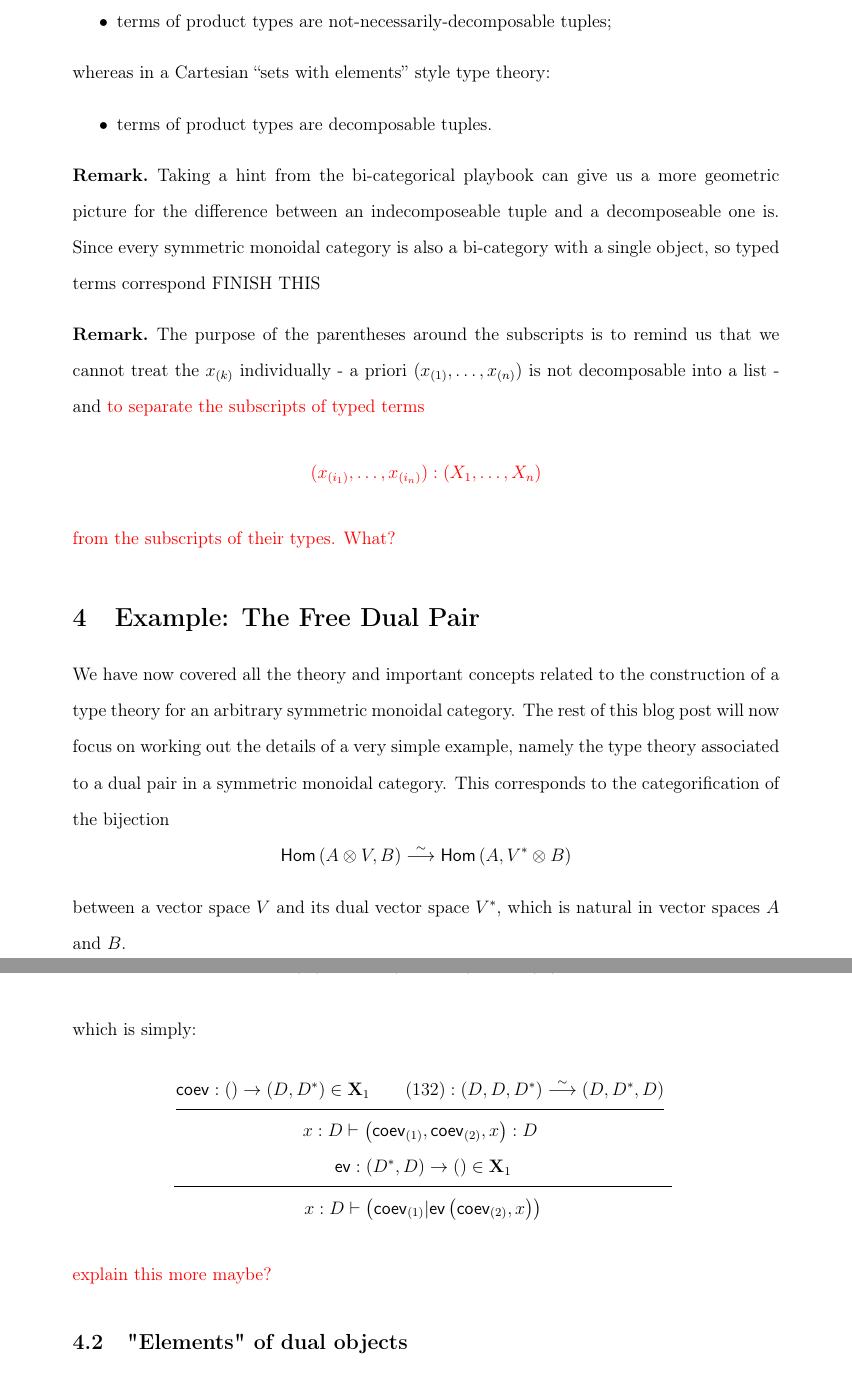
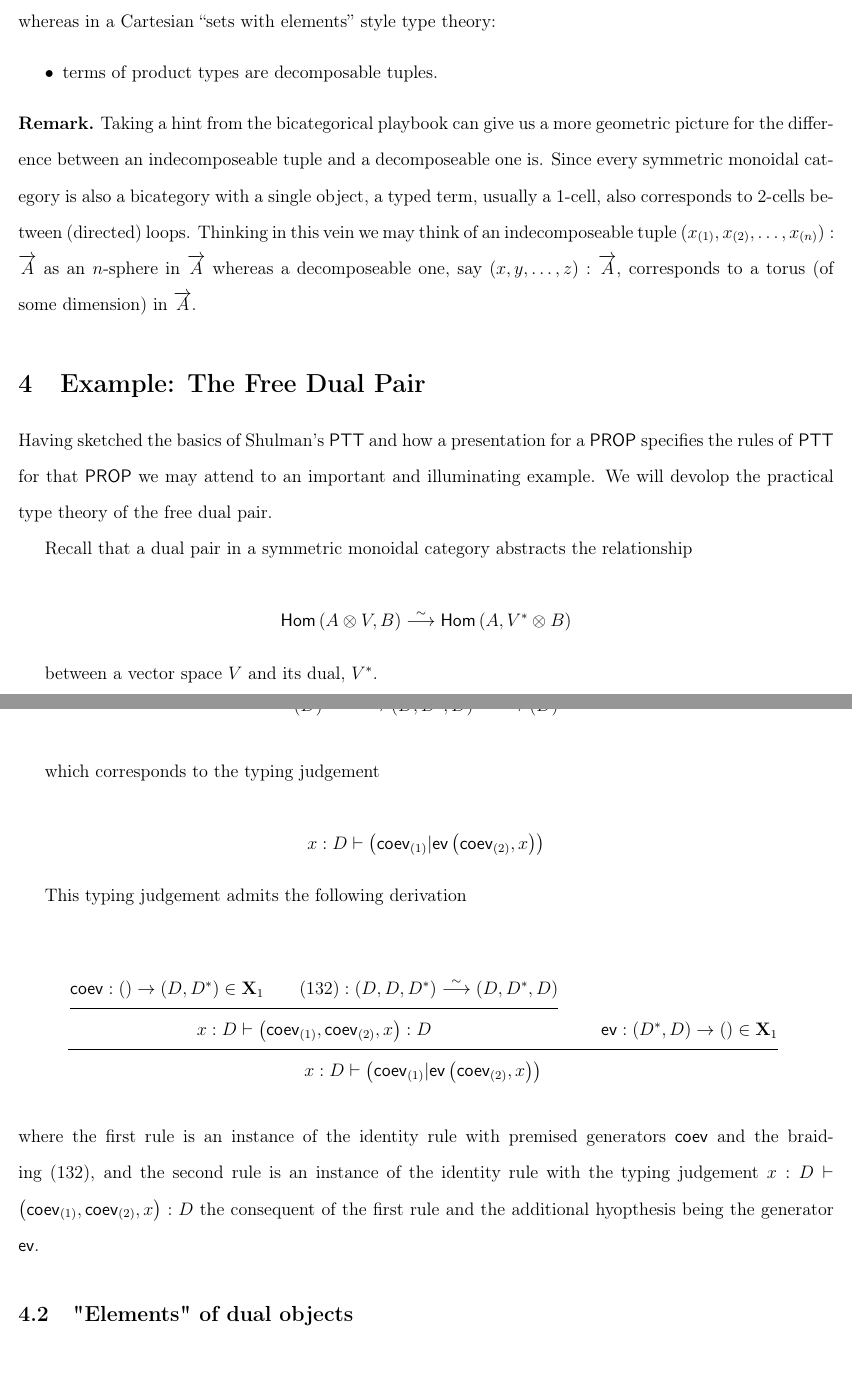
Before and after one commit to PaulLessard/BlogPostACT2020, a LaTeX document (RebootBlogPost.tex): two parts of pages 8 and 11 of 15 before the commit and two parts of pages 7 and 10 of 13 after it, joined at a grey line, cut at the place of the change. Compiled offline with pdfLaTeX.

Commit message:
Update RebootBlogPost.tex

```diff
--- a/RebootBlogPost.tex
+++ b/RebootBlogPost.tex
@@ -53,7 +53,7 @@ amsmath,superscriptaddress, 12pt]{article}
 
 \usepackage{tikz-cd}
 
-\usepackage[margin=1in]{geometry}
+\usepackage[margin=.5in]{geometry}
 
 \usepackage{ mathrsfs }
 \usepackage{physics}
@@ -473,16 +473,16 @@ whereas in a Cartesian ``sets with elements'' style type theory:
 \end{itemize}
 
 \begin{remark}
-Taking a hint from the bi-categorical playbook can give us a more geometric picture for the difference between an indecomposeable tuple and a decomposeable one is. Since every symmetric monoidal category is also a bi-category with a single object, so typed terms correspond FINISH THIS
+Taking a hint from the bicategorical playbook can give us a more geometric picture for the difference between an indecomposeable tuple and a decomposeable one is. Since every symmetric monoidal category is also a bicategory with a single object, a typed term, usually a $1$-cell, also corresponds to $2$-cells between (directed) loops. Thinking in this vein we may think of an indecomposeable tuple $(x_{(1)},x_{(2)},\dots,x_{(n)}):\overrightarrow{A}$ as an $n$-sphere in $\overrightarrow{A}$ whereas a decomposeable one, say $(x,y,\dots,z):\overrightarrow{A}$, corresponds to a torus (of some dimension) in  $\overrightarrow{A}$.
 \end{remark}
 
-\begin{remark}
-	The purpose of the parentheses around the subscripts is to remind us that we cannot treat the $x_{(k)}$ individually - a priori $(x_{(1)},\dots,x_{(n)})$ is not decomposable into a list - and {\color{red} to separate the subscripts of typed terms
-        \[
-            (x_{(i_1)},\dots,x_{(i_n)}):(X_1,\dots,X_n)
-        \]
-    from the subscripts of their types.  What?}
-\end{remark}
+% \begin{remark}
+% 	The purpose of the parentheses around the subscripts is to remind us that we cannot treat the $x_{(k)}$ individually - a priori $(x_{(1)},\dots,x_{(n)})$ is not decomposable into a list - and {\color{red} to separate the subscripts of typed terms
+%         \[
+%             (x_{(i_1)},\dots,x_{(i_n)}):(X_1,\dots,X_n)
+%         \]
+%     from the subscripts of their types.  What?}
+% \end{remark}
 
 %The rules for this typing judgment will formalize, for general symmetric monoidal categories, the way in which we could pretend above that every element of a tensor product of vector spaces was a simple tensor provided we only ever considered expressions which were linear in each variable.
 
@@ -731,12 +731,21 @@ Taking a hint from the bi-categorical playbook can give us a more geometric pict
 %\newcommand{\ev}{\mathsf{ev}}
 %\newcommand{\coev}{\mathsf{coev}}
 
-We have now covered all the theory and important concepts related to the construction of a type theory for an arbitrary symmetric monoidal category. The rest of this blog post will now focus on working out the details of a very simple example, namely the type theory associated to a dual pair in a symmetric monoidal category. This corresponds to the categorification of the bijection
+% We have now covered all the theory and important concepts related to the construction of a type theory for an arbitrary symmetric monoidal category. The rest of this blog post will now focus on working out the details of a very simple example, namely the type theory associated to a dual pair in a symmetric monoidal category. This corresponds to the categorification of the bijection
+% \[
+% \mathsf{Hom}\left(A\otimes V,B\right)\liso\mathsf{Hom}\left(A,V^{*}\otimes B\right)
+% \]
+% between a vector space $V$ and its dual vector space $V^{*}$, which is natural in vector spaces $A$ and $B$.
+
+Having sketched the basics of Shulman's \textsf{PTT} and how a presentation for a \textsf{PROP} specifies the rules of \textsf{PTT} for that \textsf{PROP} we may attend to an important and illuminating example. We will devolop the practical type theory of the free dual pair.
+
+Recall that a dual pair in a symmetric monoidal category abstracts the relationship
+
 \[
-\mathsf{Hom}\left(A\otimes V,B\right)\liso\mathsf{Hom}\left(A,V^{*}\otimes B\right)
+     \mathsf{Hom}\left(A\otimes V,B\right)\liso\mathsf{Hom}\left(A,V^{*}\otimes B\right)
 \]
-between a vector space $V$ and its dual vector space $V^{*}$, which is natural in vector spaces $A$ and $B$.
 
+between a vector space $V$ and its dual, $V^*$.
 
 \begin{defn}
 A dual pair $\left(D,D^{*},\coev,\evmap\right)$ in a symmetric monoidal
@@ -999,4 +1006,8 @@ Lastly, for the equality judgment we have axioms
-$$(D)\xrightarrow{(\coev,D)} (D,D^{*},D) \xrightarrow{(D,\evmap)} (D)$$
+\begin{example} Consider the composition
+\[
+    (D)\xrightarrow{(\coev,D)} (D,D^{*},D) \xrightarrow{(D,\evmap)} (D)
+\]
+
 %
 %\[
 %\xymatrixcolsep{4pc}\xymatrix{\left(D\right)\ar[r]^{\left(\coev,D\right)} & \left(D,D^{*},D\right)\ar[r]^{\left(D,\evmap\right)} & \left(D\right)}
@@ -1006,7 +1017,15 @@ $$(D)\xrightarrow{(\coev,D)} (D,D^{*},D) \xrightarrow{(D,\evmap)} (D)$$
 % \xymatrixcolsep{4pc}\xymatrix{\left(D^{*}\right)\ar[r]^{\left(D^{*},\coev\right)} & \left(D,D^{*},D\right)\ar[r]^{\left(D,\evmap\right)} & \left(D\right)}
 % \]
 %
-which is simply:
+
+which  corresponds to the typing judgement
+
+\[
+    x:D\vdash\left(\coev_{\left(1\right)}|\evmap\left(\coev_{\left(2\right)},x\right)\right)
+\]
+
+This typing judgement admits the following derivation
+
 \[
 \inferrule*{
     \inferrule*{
@@ -1022,7 +1041,7 @@ which is simply:
         x:D\vdash\left(\coev_{\left(1\right)}|\evmap\left(\coev_{\left(2\right)},x\right)\right)
     }
 \]
-{\color{red} explain this more maybe?}
+where the first rule is an instance of the identity rule with premised generators $\coev$ and the braiding $(132)$, and the second rule is an instance of the identity rule with the typing judgement $x:D\vdash\left(\coev_{\left(1\right)},\coev_{\left(2\right)},x\right):D$ the consequent of the first rule and the additional hyopthesis being the generator \textsf{ev}.
 \end{example}
 %
 
```
Also changed, not shown: RebootBlogPost.tex (26 more changed lines).
